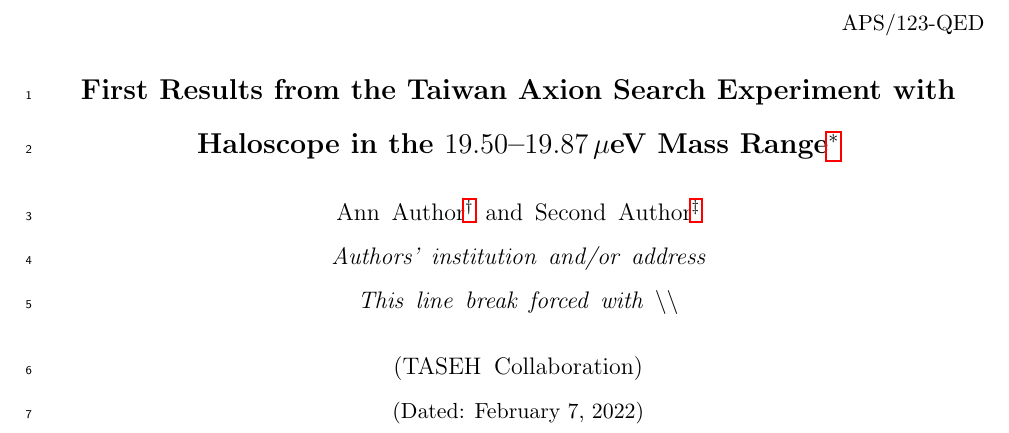
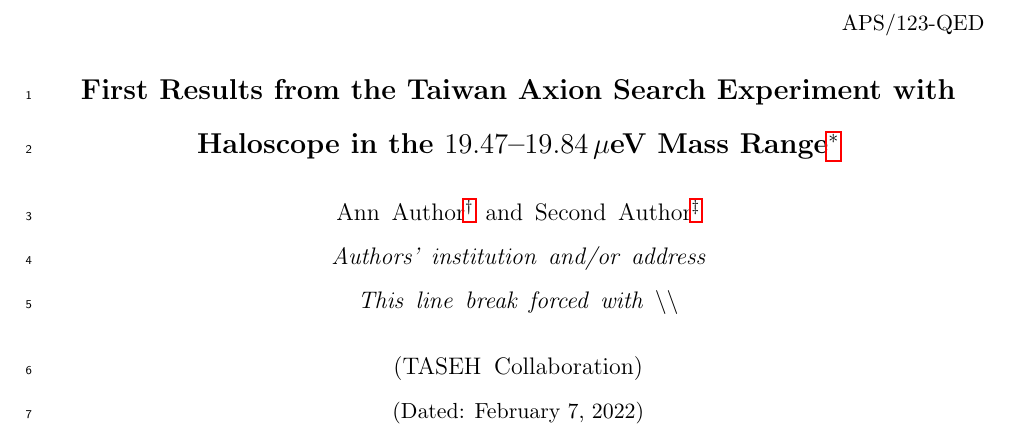
Before and after one commit to TASEHana/CD102, a LaTeX paper (main.tex): part of page 1 of 35, cut so that both start at the same text. Compiled offline with pdfLaTeX.

Commit message:
fix the mass conversion using all the digits of the physical constants

```diff
--- a/main.tex
+++ b/main.tex
@@ -73,8 +73,8 @@ preprint, %% for single-column, double-spacing
 \newcommand{\GeVinv}{\ensuremath{\,\text{Ge\hspace{-.08em}V}^{-1}}}
 \newcommand{\flo}{\ensuremath{4.707506}}
 \newcommand{\fhi}{\ensuremath{4.798145}}
-\newcommand{\mlo}{\ensuremath{19.50}}
-\newcommand{\mhi}{\ensuremath{19.87}}
+\newcommand{\mlo}{\ensuremath{19.47}}
+\newcommand{\mhi}{\ensuremath{19.84}}
 \newcommand{\avelimit}{\ensuremath{7.7\times 10^{-14}}}
 \newcommand{\lolimit}{\ensuremath{4.4\times 10^{-14}}}
 \newcommand{\hilimit}{\ensuremath{8.3\times 10^{-14}}}
```
Also changed, not shown: main.pdf.
